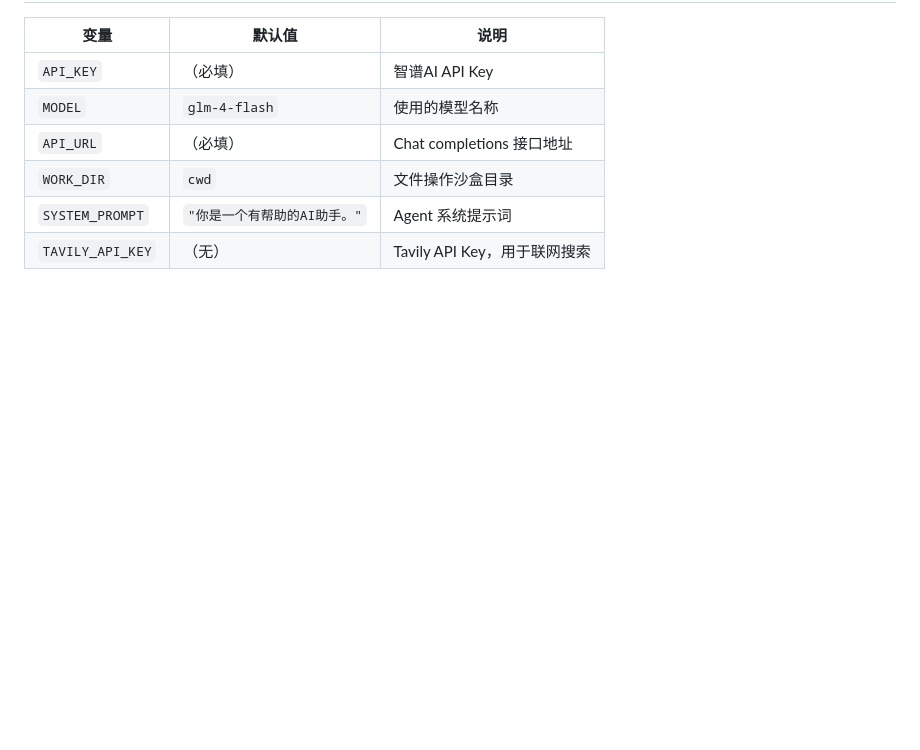
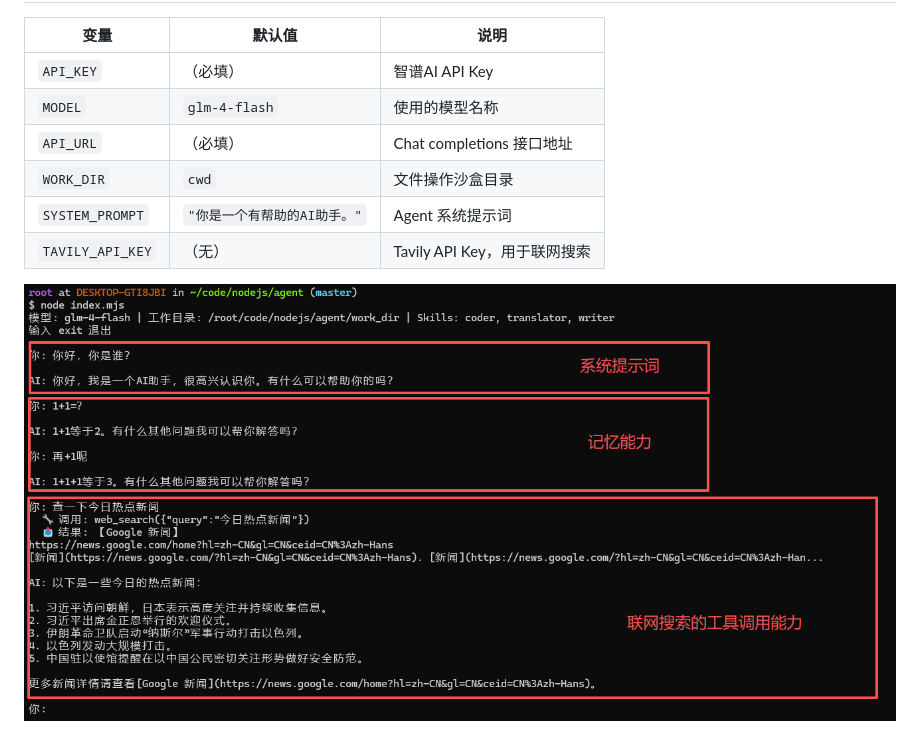
Before and after one commit to hosea3000/ai-agent, a Markdown page: CLAUDE.md, the part around the change. Rendered like a GitHub page; pictures changed too: image.png (added); blank space fills up the shorter version.

```diff
--- a/CLAUDE.md
+++ b/CLAUDE.md
@@ -71,3 +71,7 @@ Skill 是 `skills/` 目录下的 Markdown 文件，包含 YAML frontmatter（`na
 | `WORK_DIR` | `cwd` | 文件操作沙盒目录 |
 | `SYSTEM_PROMPT` | `"你是一个有帮助的AI助手。"` | Agent 系统提示词 |
 | `TAVILY_API_KEY` | （无） | Tavily API Key，用于联网搜索 |
+
+
+
+![alt text](image.png)
```
Also changed, not shown: 1 other file.
